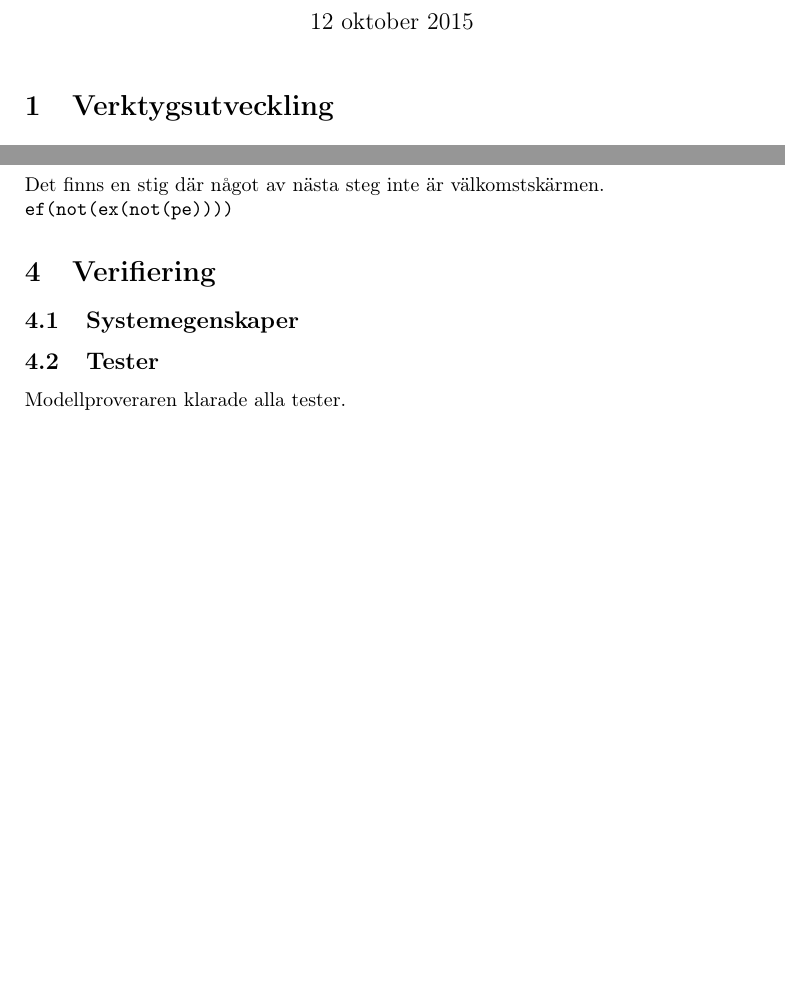
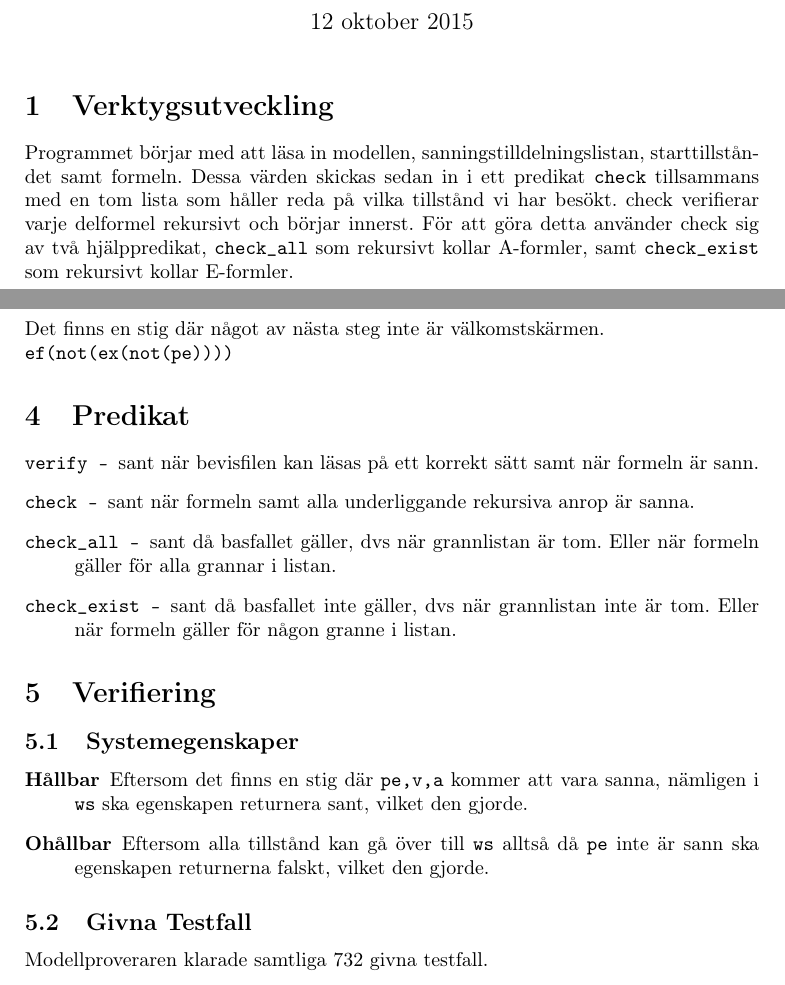
Before and after one commit to Stringdahl/logiklabb2, a LaTeX document (rapport/rapport.tex): two parts of pages 1 and 4 of 5, joined at a grey line, cut so that both start at the same text, the shorter picture padded with empty space. Compiled offline with pdfLaTeX.

Commit message:
added description

```diff
--- a/rapport/rapport.tex
+++ b/rapport/rapport.tex
@@ -19,6 +19,7 @@
 \maketitle
 
 \section{Verktygsutveckling}
+Programmet börjar med att läsa in modellen, sanningstilldelningslistan, starttillståndet samt formeln. Dessa värden skickas sedan in i ett predikat \texttt{check} tillsammans med en tom lista som håller reda på vilka tillstånd vi har besökt. check verifierar varje delformel rekursivt och börjar innerst. För att göra detta använder check sig av två hjälppredikat, \texttt{check\_all} som rekursivt kollar A-formler, samt \texttt{check\_exist} som rekursivt kollar E-formler.
 
 \clearpage
 \section{Modellering}
@@ -68,11 +69,28 @@ Det finns en stig där så småningom det går att ta ut pengar.\\
 Det finns en stig där något av nästa steg inte är välkomstskärmen.\\
 \texttt{ef(not(ex(not(pe))))}
 
+\section{Predikat}
+\begin{description}
+	\item[\texttt{verify -}] sant när bevisfilen kan läsas på ett korrekt sätt samt när formeln är sann.
+
+	\item[\texttt{check -}] sant när formeln samt alla underliggande rekursiva anrop är sanna.
+
+	\item[\texttt{check\_all -}] sant då basfallet gäller, dvs när grannlistan är tom. Eller när formeln gäller för alla grannar i listan.
+
+	\item[\texttt{check\_exist -}] sant då basfallet inte gäller, dvs när grannlistan inte är tom. Eller när formeln gäller för någon granne i listan.
+
+	\end{description}
+
 \section{Verifiering}
 \subsection{Systemegenskaper}
+\begin{description}
+	\item[Hållbar] Eftersom det finns en stig där \texttt{pe,v,a} kommer att vara sanna, nämligen i \texttt{ws} ska egenskapen returnera sant, vilket den gjorde.
 
-\subsection{Tester}
-Modellproveraren klarade alla tester.
+	\item[Ohållbar] Eftersom alla tillstånd kan gå över till \texttt{ws} alltså då \texttt{pe} inte är sann ska egenskapen returnerna falskt, vilket den gjorde.
+\end{description}
+
+\subsection{Givna Testfall}
+Modellproveraren klarade samtliga 732 givna testfall.
 
 \clearpage
 \section*{Appendix}
```
Also changed, not shown: rapport/rapport.pdf, rapport/rapport.tex (2 more changed lines).
